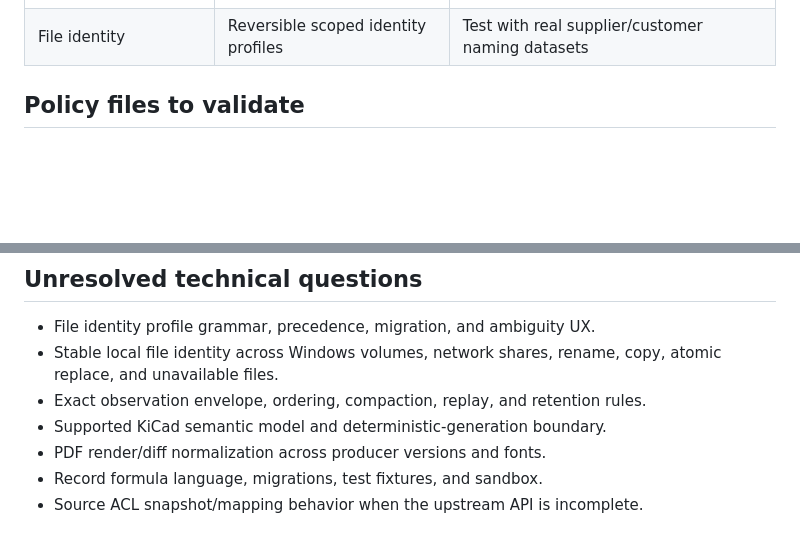
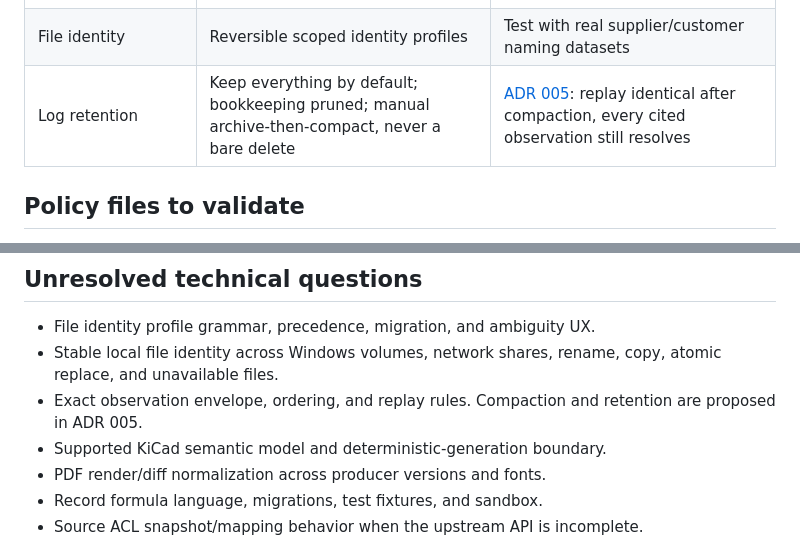
Before and after one commit to DazzlingDukeOfLazers/gyst, a Markdown page: docs/decisions.md, 2 parts joined by grey strips. Rendered like a GitHub page; blank space fills up the shorter version.

```diff
--- a/docs/decisions.md
+++ b/docs/decisions.md
@@ -44,6 +44,7 @@ public contract depends on it.
 | Web client | TypeScript | Walking-skeleton UI and API client generation |
 | Structured grid reuse | Evaluate self-hosted Grist behind an adapter | Access, offline, licensing, deployment, audit, and API fit spike |
 | File identity | Reversible scoped identity profiles | Test with real supplier/customer naming datasets |
+| Log retention | Keep everything by default; bookkeeping pruned; manual archive-then-compact, never a bare delete | [ADR 005](adr/005-retention-and-compaction.md): replay identical after compaction, every cited observation still resolves |
 
 ## Policy files to validate
 
@@ -72,7 +73,8 @@ cannot contain configuration. The most restrictive effective rule wins.
 - File identity profile grammar, precedence, migration, and ambiguity UX.
 - Stable local file identity across Windows volumes, network shares, rename, copy,
   atomic replace, and unavailable files.
-- Exact observation envelope, ordering, compaction, replay, and retention rules.
+- Exact observation envelope, ordering, and replay rules. Compaction and
+  retention are proposed in ADR 005.
 - Supported KiCad semantic model and deterministic-generation boundary.
 - PDF render/diff normalization across producer versions and fonts.
 - Record formula language, migrations, test fixtures, and sandbox.
```
Also changed, not shown: docs/adr/005-retention-and-compaction.md (added, +186 -0 lines).
